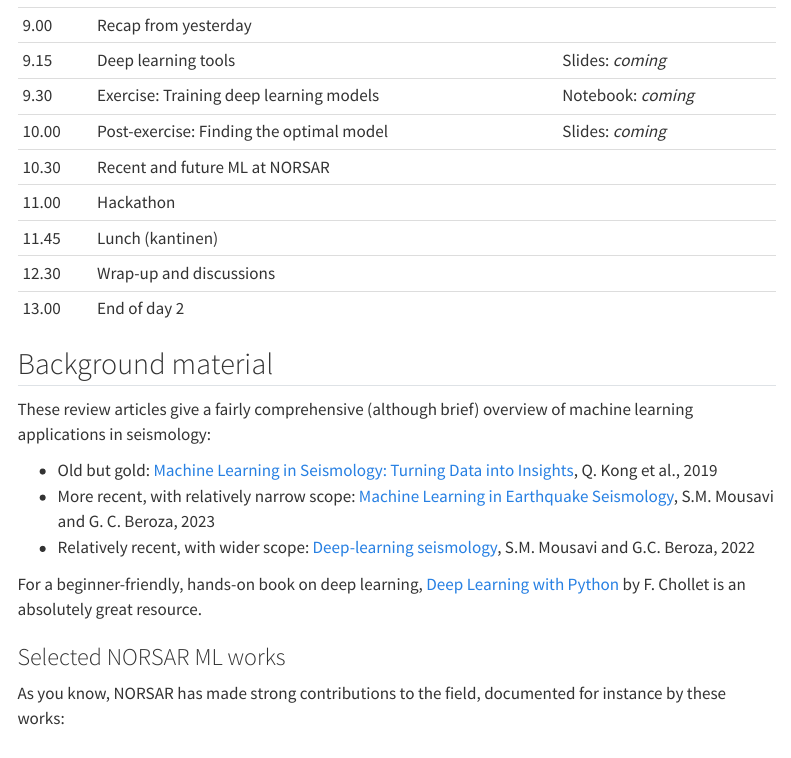
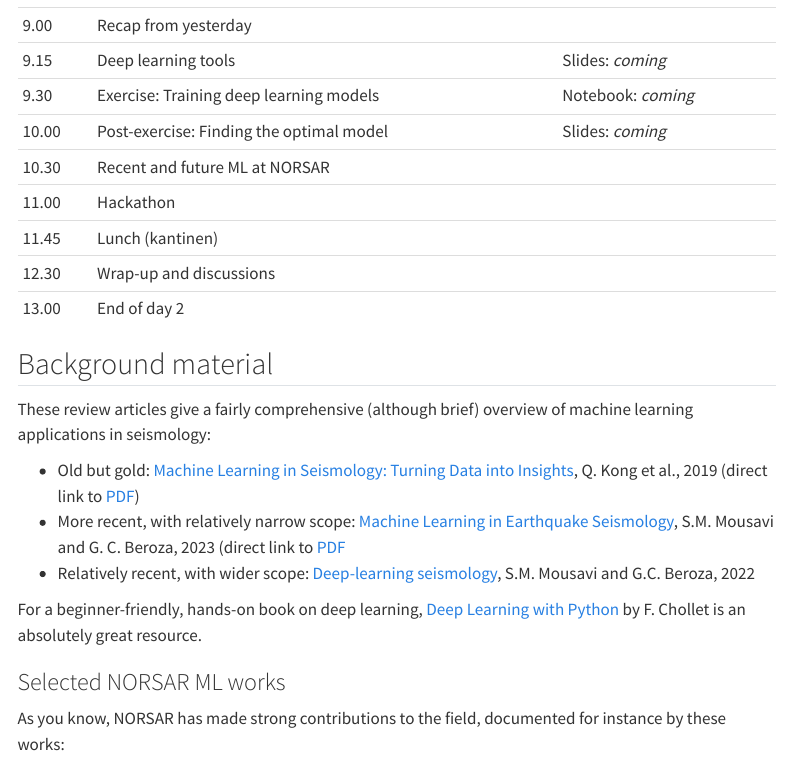
Before and after one commit to smaeland/norsar-ml-workshop, a Quarto document (index.qmd): the page in a window 1100 px wide, from 1230 px down. Rendered offline with R 4.5, knitr and Pandoc in place of Quarto, with nearby package versions; menus at the side of the page are left out.

Commit message:
Add pdfs

```diff
--- a/index.qmd
+++ b/index.qmd
@@ -85,9 +85,9 @@ These review articles give a fairly comprehensive (although brief) overview
 of machine learning applications in seismology:
 
 - Old but gold: [Machine Learning in Seismology: Turning Data into Insights](https://pubs.geoscienceworld.org/ssa/srl/article-abstract/90/1/3/566430/Machine-Learning-in-Seismology-Turning-Data-into),
-Q. Kong et al., 2019
+Q. Kong et al., 2019 (direct link to [PDF](emerging-topics-srl.pdf))
 - More recent, with relatively narrow scope: [Machine Learning in Earthquake Seismology](https://www.annualreviews.org/content/journals/10.1146/annurev-earth-071822-100323),
- S.M. Mousavi and G. C. Beroza, 2023
+ S.M. Mousavi and G. C. Beroza, 2023 (direct link to [PDF](annurev-earth-071822-100323.pdf)
 - Relatively recent, with wider scope: [Deep-learning seismology](https://www.science.org/doi/full/10.1126/science.abm4470),
 S.M. Mousavi and G.C. Beroza, 2022
 
```
